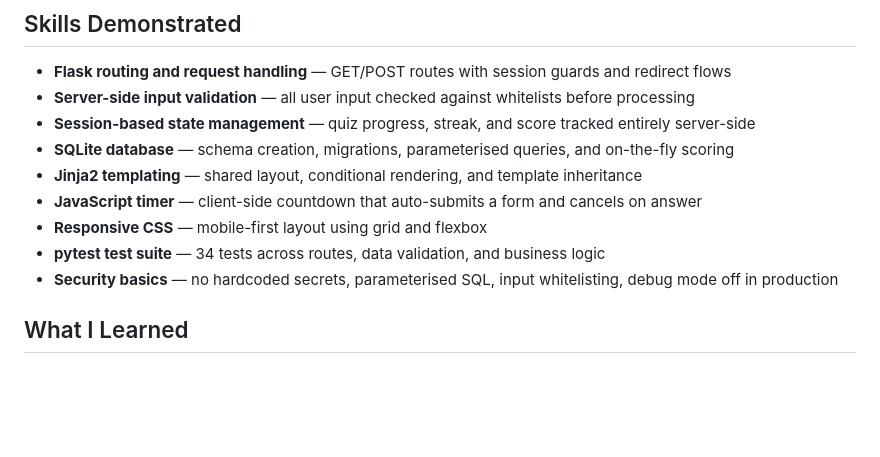
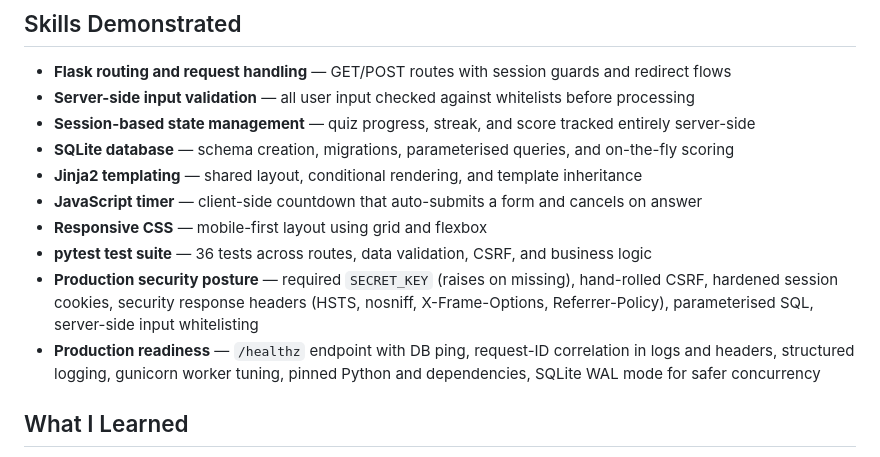
Before and after one commit to Meditationzencode/nature-quiz, a Markdown page: README.md, the part around one of its changes. GitHub-like rendering; blank space fills up the shorter version.

```diff
--- a/README.md
+++ b/README.md
@@ -175,8 +187,9 @@ Scores are stored in a local SQLite file (`scores.db`). On Render's free tier th
 - **Jinja2 templating** — shared layout, conditional rendering, and template inheritance
 - **JavaScript timer** — client-side countdown that auto-submits a form and cancels on answer
 - **Responsive CSS** — mobile-first layout using grid and flexbox
-- **pytest test suite** — 34 tests across routes, data validation, and business logic
-- **Security basics** — no hardcoded secrets, parameterised SQL, input whitelisting, debug mode off in production
+- **pytest test suite** — 36 tests across routes, data validation, CSRF, and business logic
+- **Production security posture** — required `SECRET_KEY` (raises on missing), hand-rolled CSRF, hardened session cookies, security response headers (HSTS, nosniff, X-Frame-Options, Referrer-Policy), parameterised SQL, server-side input whitelisting
+- **Production readiness** — `/healthz` endpoint with DB ping, request-ID correlation in logs and headers, structured logging, gunicorn worker tuning, pinned Python and dependencies, SQLite WAL mode for safer concurrency
 
 ## What I Learned
 
```
Also changed, not shown: other parts of README.md (+17 -5 lines).
